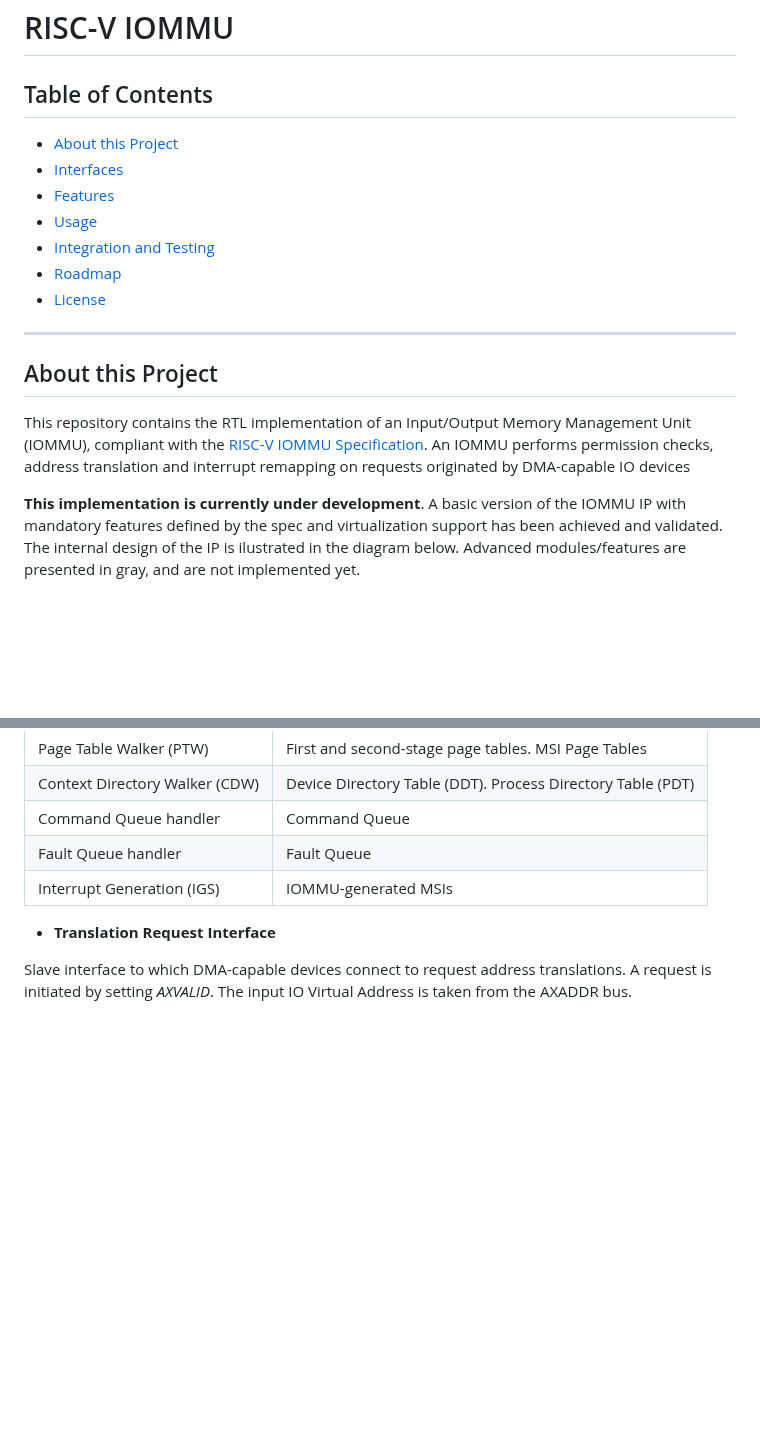
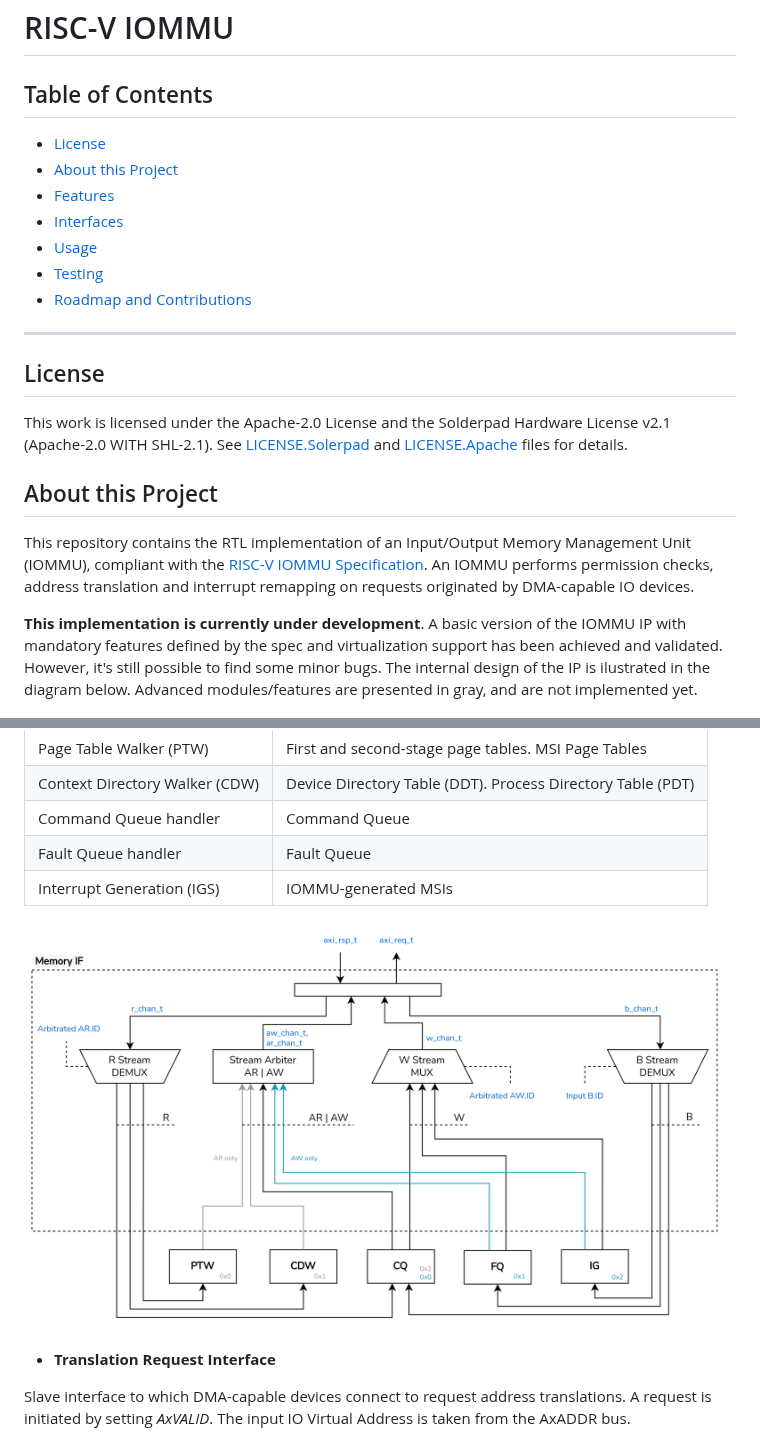
Before and after one commit to zero-day-labs/riscv-iommu, a Markdown page: README.md, 2 parts joined by grey strips. Drawn GitHub-style; pictures changed too: doc/AXI/memory_if.png; blank space fills up the shorter version.

Commit message:
chore: update README and code cleanup
Signed-off-by: Manuel Rodríguez <manuel.cederog@gmail.com>

```diff
--- a/README.md
+++ b/README.md
@@ -10,21 +10,25 @@
 
 ## Table of Contents
 
+- [License](#license)
 - [About this Project](#about-this-project)
+- [Features](#features)
 - [Interfaces](#interfaces)
-- [Features](#features)
 - [Usage](#usage)
-- [Integration and Testing](#integration-and-testing)
-- [Roadmap](#roadmap)
-- [License](#license)
+- [Testing](#testing)
+- [Roadmap and Contributions](#roadmap-and-contributions)
 
 ***
 
+## License
+
+This work is licensed under the Apache-2.0 License and the Solderpad Hardware License v2.1 (Apache-2.0 WITH SHL-2.1). See [LICENSE.Solerpad](./LICENSE.Solerpad) and [LICENSE.Apache](./LICENSE.Apache) files for details.
+
 ## About this Project
 
-This repository contains the RTL implementation of an Input/Output Memory Management Unit (IOMMU), compliant with the [RISC-V IOMMU Specification](https://github.com/riscv-non-isa/riscv-iommu). An IOMMU performs permission checks, address translation and interrupt remapping on requests originated by DMA-capable IO devices
+This repository contains the RTL implementation of an Input/Output Memory Management Unit (IOMMU), compliant with the [RISC-V IOMMU Specification](https://github.com/riscv-non-isa/riscv-iommu). An IOMMU performs permission checks, address translation and interrupt remapping on requests originated by DMA-capable IO devices.
 
-**This implementation is currently under development**. A basic version of the IOMMU IP with mandatory features defined by the spec and virtualization support has been achieved and validated. The internal design of the IP is ilustrated in the diagram below. Advanced modules/features are presented in gray, and are not implemented yet.
+**This implementation is currently under development**. A basic version of the IOMMU IP with mandatory features defined by the spec and virtualization support has been achieved and validated. However, it's still possible to find some minor bugs. The internal design of the IP is ilustrated in the diagram below. Advanced modules/features are presented in gray, and are not implemented yet.
 
 ![My Image](doc/IOMMU_design.png)
 
@@ -50,9 +77,11 @@ Master interface used by modules that generate implicit memory accesses during t
 | Fault Queue handler | Fault Queue |
 | Interrupt Generation (IGS) | IOMMU-generated MSIs |
 
+![My Image](doc/AXI/memory_if.png)
+
 - **Translation Request Interface**
 
-Slave interface to which DMA-capable devices connect to request address translations. A request is initiated by setting *AXVALID*. The input IO Virtual Address is taken from the AXADDR bus.
+Slave interface to which DMA-capable devices connect to request address translations. A request is initiated by setting *AxVALID*. The input IO Virtual Address is taken from the AxADDR bus.
 
 ![My Image](doc/AXI/tr_if.png)
 
```
Also changed, not shown: other parts of README.md (+34 -27 lines), doc/IOMMU_design_trans.png (added), 9 other files.
